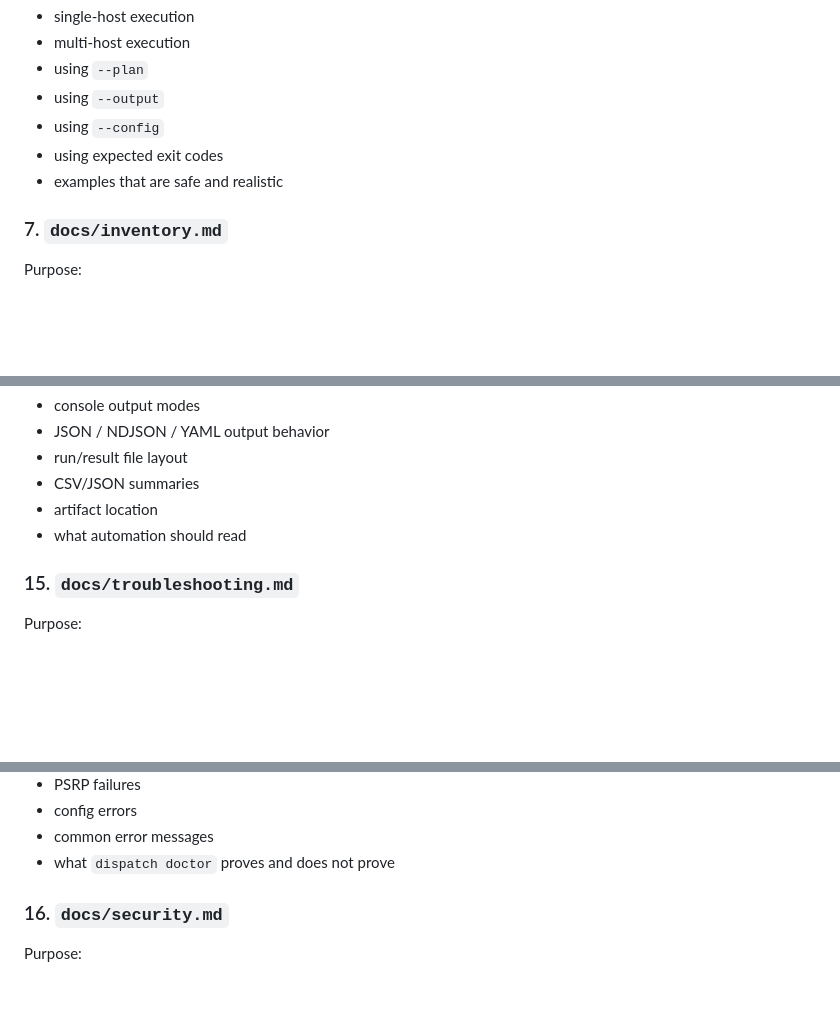
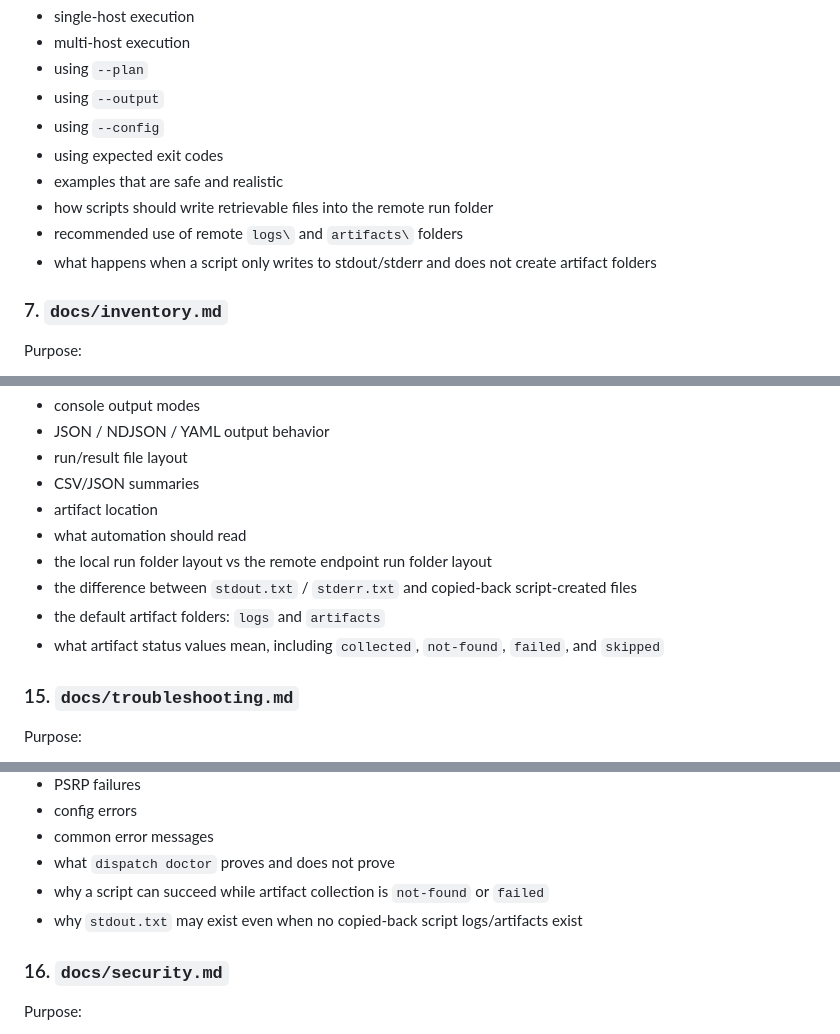
Before and after one commit to Kmac907/Dispatch, a Markdown page: docs/wiki.md, 3 parts joined by grey strips. Rendered like a GitHub page; blank space fills up the shorter version.

Commit message:
Clarify artifact documentation ownership

```diff
--- a/docs/wiki.md
+++ b/docs/wiki.md
@@ -96,6 +97,9 @@ Must include:
 - using `--config`
 - using expected exit codes
 - examples that are safe and realistic
+- how scripts should write retrievable files into the remote run folder
+- recommended use of remote `logs\` and `artifacts\` folders
+- what happens when a script only writes to stdout/stderr and does not create artifact folders
 
 ### 7. `docs/inventory.md`
 
@@ -198,6 +202,10 @@ Must include:
 - CSV/JSON summaries
 - artifact location
 - what automation should read
+- the local run folder layout vs the remote endpoint run folder layout
+- the difference between `stdout.txt` / `stderr.txt` and copied-back script-created files
+- the default artifact folders: `logs` and `artifacts`
+- what artifact status values mean, including `collected`, `not-found`, `failed`, and `skipped`
 
 ### 15. `docs/troubleshooting.md`
 
@@ -213,6 +221,8 @@ Must include:
 - config errors
 - common error messages
 - what `dispatch doctor` proves and does not prove
+- why a script can succeed while artifact collection is `not-found` or `failed`
+- why `stdout.txt` may exist even when no copied-back script logs/artifacts exist
 
 ### 16. `docs/security.md`
 
```
Also changed, not shown: other parts of docs/wiki.md (+4 -0 lines).
